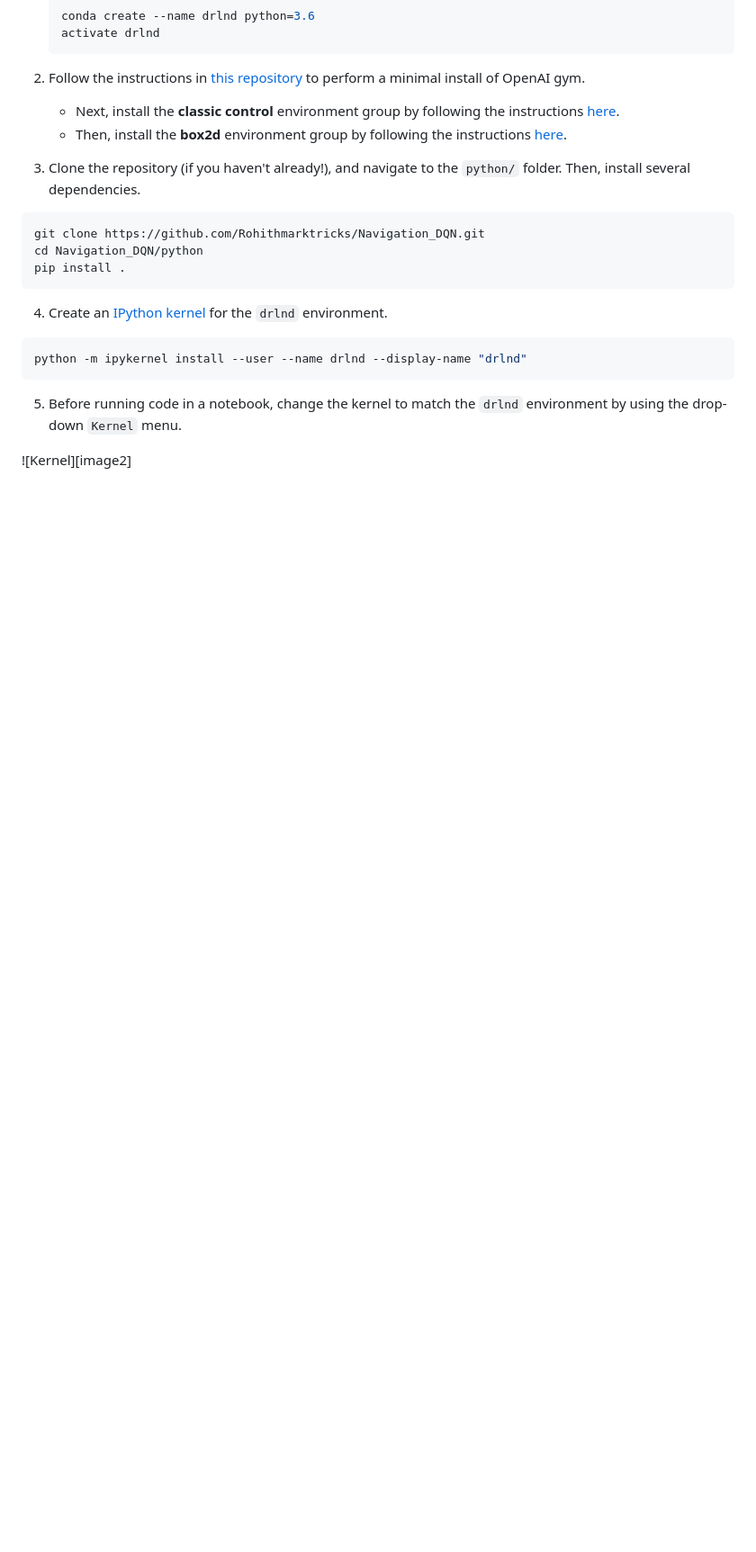
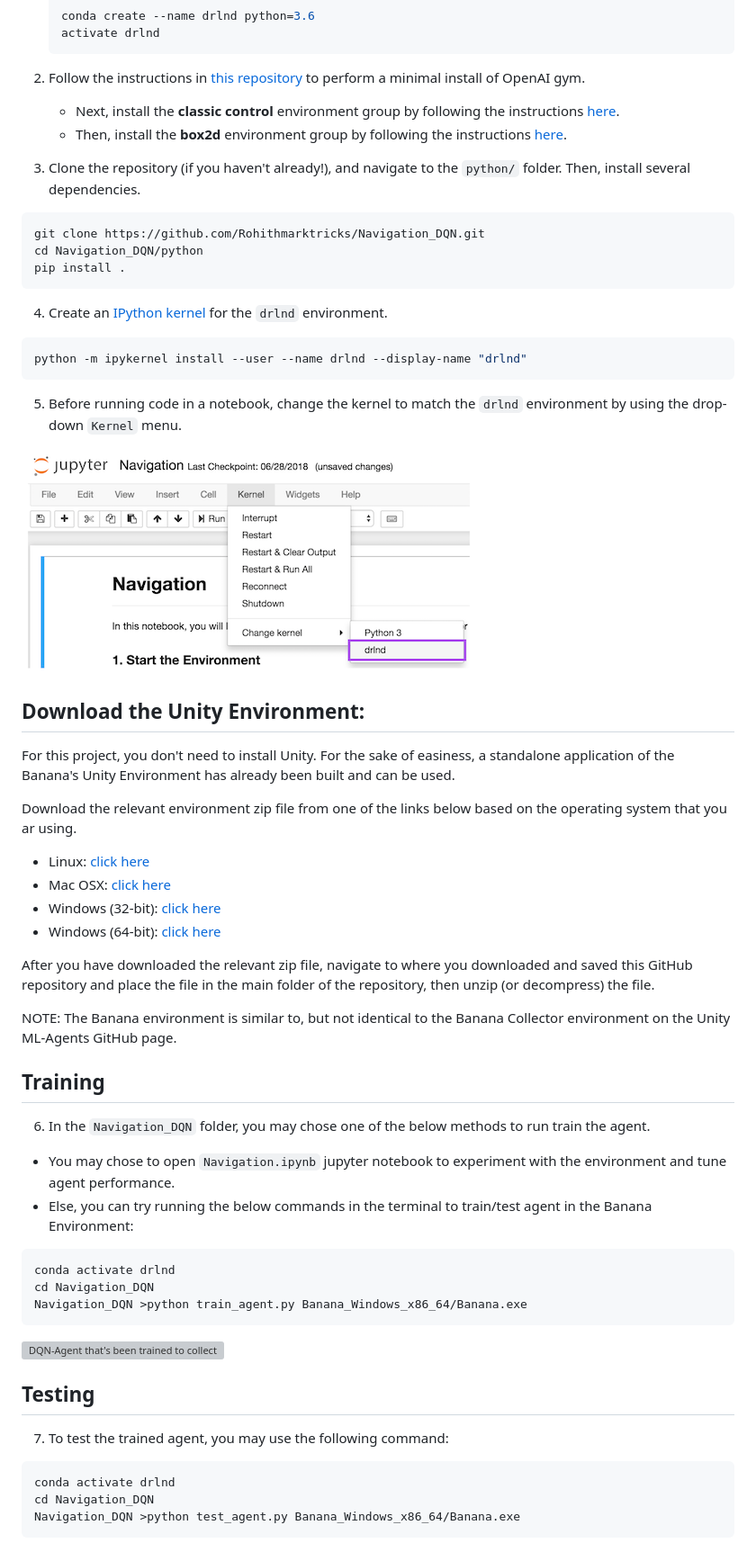
Before and after one commit to Rohithmarktricks/Navigation_DQN, a Markdown page: README.md, the part around the change printed below. Shown: that part at 90% size. Rendered like a GitHub page; pictures changed too: images/kernel_image_jupyter.png (added); blank space fills up the shorter version; grey boxes are pictures that could not be loaded.

Commit message:
added .gitignore, updated README.md

````diff
--- a/README.md
+++ b/README.md
@@ -90,4 +87,37 @@ python -m ipykernel install --user --name drlnd --display-name "drlnd"
 
 5. Before running code in a notebook, change the kernel to match the `drlnd` environment by using the drop-down `Kernel` menu.
 
-![Kernel][image2]
+![Kernel selection in Jupyter Notebook](images/kernel_image_jupyter.png)
+
+## Download the Unity Environment:
+For this project, you don't need to install Unity. For the sake of easiness, a standalone application of the Banana's Unity Environment has already been built and can be used.
+
+Download the relevant environment zip file from one of the links below based on the operating system that you ar using.
+
+- Linux: [click here](https://s3-us-west-1.amazonaws.com/udacity-drlnd/P1/Banana/Banana_Linux.zip)
+- Mac OSX: [click here](https://s3-us-west-1.amazonaws.com/udacity-drlnd/P1/Banana/Banana.app.zip)
+- Windows (32-bit): [click here](https://s3-us-west-1.amazonaws.com/udacity-drlnd/P1/Banana/Banana_Windows_x86.zip)
+- Windows (64-bit): [click here](https://s3-us-west-1.amazonaws.com/udacity-drlnd/P1/Banana/Banana_Windows_x86_64.zip)
+
+After you have downloaded the relevant zip file, navigate to where you downloaded and saved this GitHub repository and place the file in the main folder of the repository, then unzip (or decompress) the file.
+
+NOTE: The Banana environment is similar to, but not identical to the Banana Collector environment on the Unity ML-Agents GitHub page.
+
+## Training
+6. In the `Navigation_DQN` folder, you may chose one of the below methods to run train the agent.
+- You may chose to open `Navigation.ipynb` jupyter notebook to experiment with the environment and tune agent performance.
+- Else, you can try running the below commands in the terminal to train/test agent in the Banana Environment:
+```bash
+conda activate drlnd
+cd Navigation_DQN
+Navigation_DQN >python train_agent.py Banana_Windows_x86_64/Banana.exe
+```
+![DQN-Agent that's been trained to collect Yellow Bananas](images/bananacollection.jpg)
+
+## Testing
+7. To test the trained agent, you may use the following command:
+```bash
+conda activate drlnd
+cd Navigation_DQN
+Navigation_DQN >python test_agent.py Banana_Windows_x86_64/Banana.exe
+```
````
Also changed, not shown: other parts of README.md (+4 -7 lines), 3 other files.
